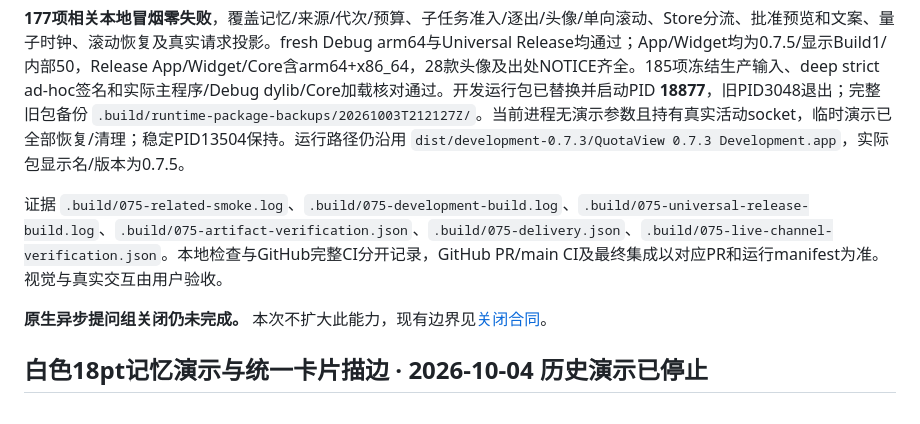
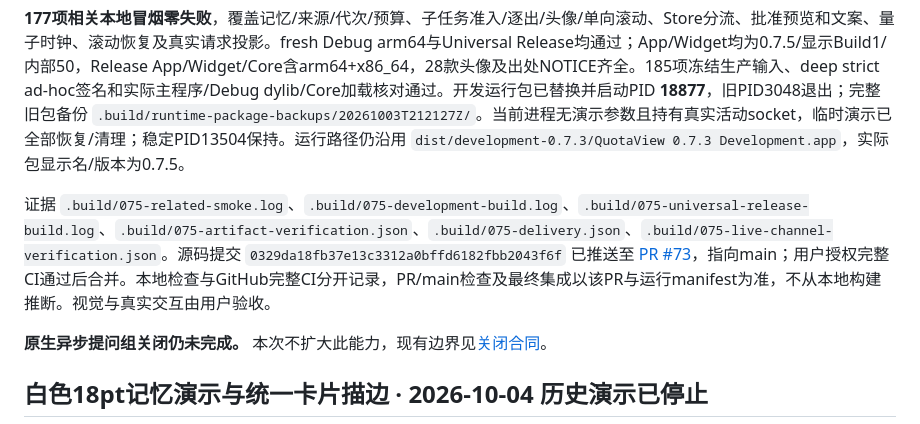
Before and after one commit to Duoasa/QuotaView, a Markdown page: HANDOFF.md, the part around the change. GitHub-like rendering.

```diff
--- a/HANDOFF.md
+++ b/HANDOFF.md
@@ -10,7 +10,7 @@
 
 **177项相关本地冒烟零失败**，覆盖记忆/来源/代次/预算、子任务准入/逐出/头像/单向滚动、Store分流、批准预览和文案、量子时钟、滚动恢复及真实请求投影。fresh Debug arm64与Universal Release均通过；App/Widget均为0.7.5/显示Build1/内部50，Release App/Widget/Core含arm64+x86_64，28款头像及出处NOTICE齐全。185项冻结生产输入、deep strict ad-hoc签名和实际主程序/Debug dylib/Core加载核对通过。开发运行包已替换并启动PID **18877**，旧PID3048退出；完整旧包备份 `.build/runtime-package-backups/20261003T212127Z/`。当前进程无演示参数且持有真实活动socket，临时演示已全部恢复/清理；稳定PID13504保持。运行路径仍沿用 `dist/development-0.7.3/QuotaView 0.7.3 Development.app`，实际包显示名/版本为0.7.5。
 
-证据 `.build/075-related-smoke.log`、`.build/075-development-build.log`、`.build/075-universal-release-build.log`、`.build/075-artifact-verification.json`、`.build/075-delivery.json`、`.build/075-live-channel-verification.json`。本地检查与GitHub完整CI分开记录，GitHub PR/main CI及最终集成以对应PR和运行manifest为准。视觉与真实交互由用户验收。
+证据 `.build/075-related-smoke.log`、`.build/075-development-build.log`、`.build/075-universal-release-build.log`、`.build/075-artifact-verification.json`、`.build/075-delivery.json`、`.build/075-live-channel-verification.json`。源码提交 `0329da18fb37e13c3312a0bffd6182fbb2043f6f` 已推送至 [PR #73](https://github.com/Duoasa/QuotaView/pull/73)，指向main；用户授权完整CI通过后合并。本地检查与GitHub完整CI分开记录，PR/main检查及最终集成以该PR与运行manifest为准，不从本地构建推断。视觉与真实交互由用户验收。
 
 **原生异步提问组关闭仍未完成。** 本次不扩大此能力，现有边界见[关闭合同](docs/design/codex-native-question-closure-contract-2026-10-03.md)。
 
```
Also changed, not shown: docs/specs/README.md (+2 -0 lines).
